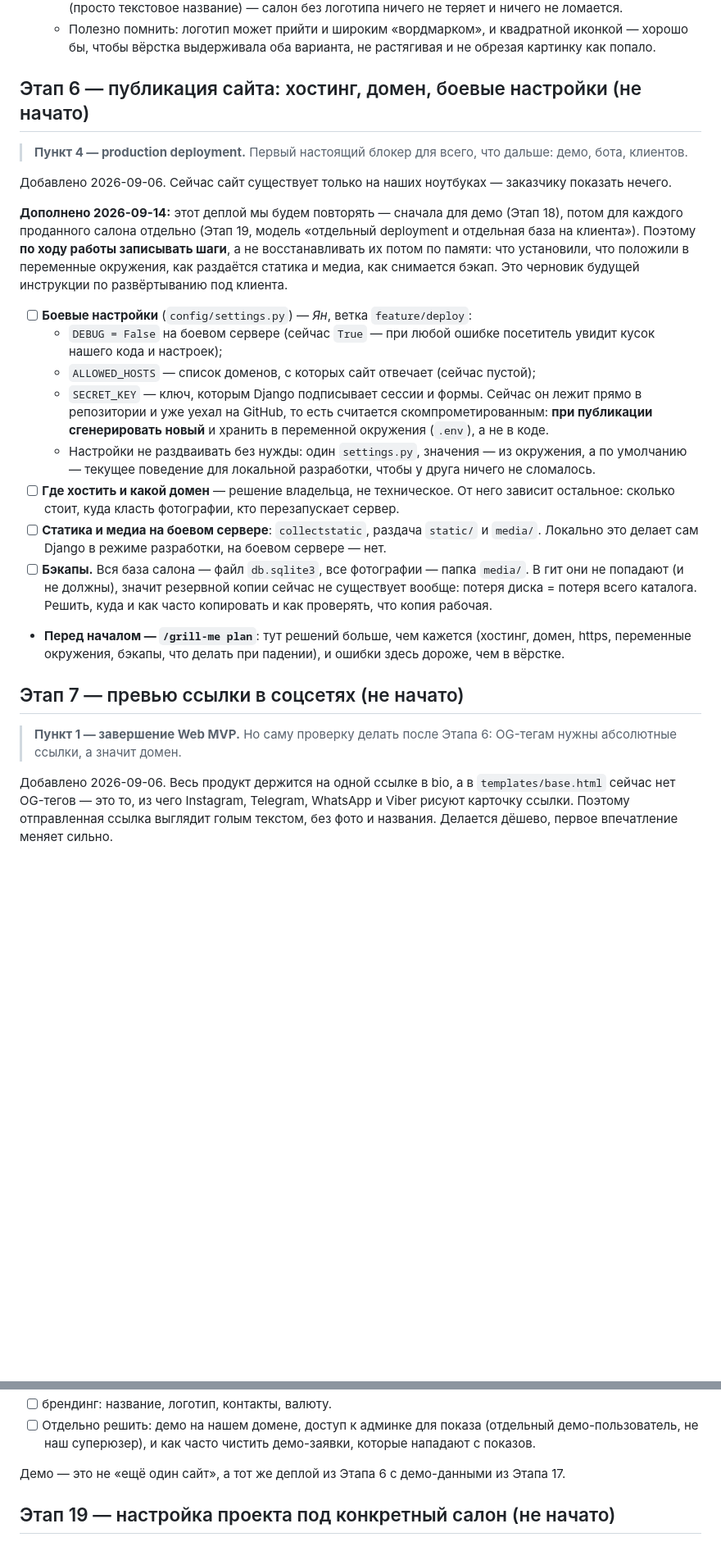
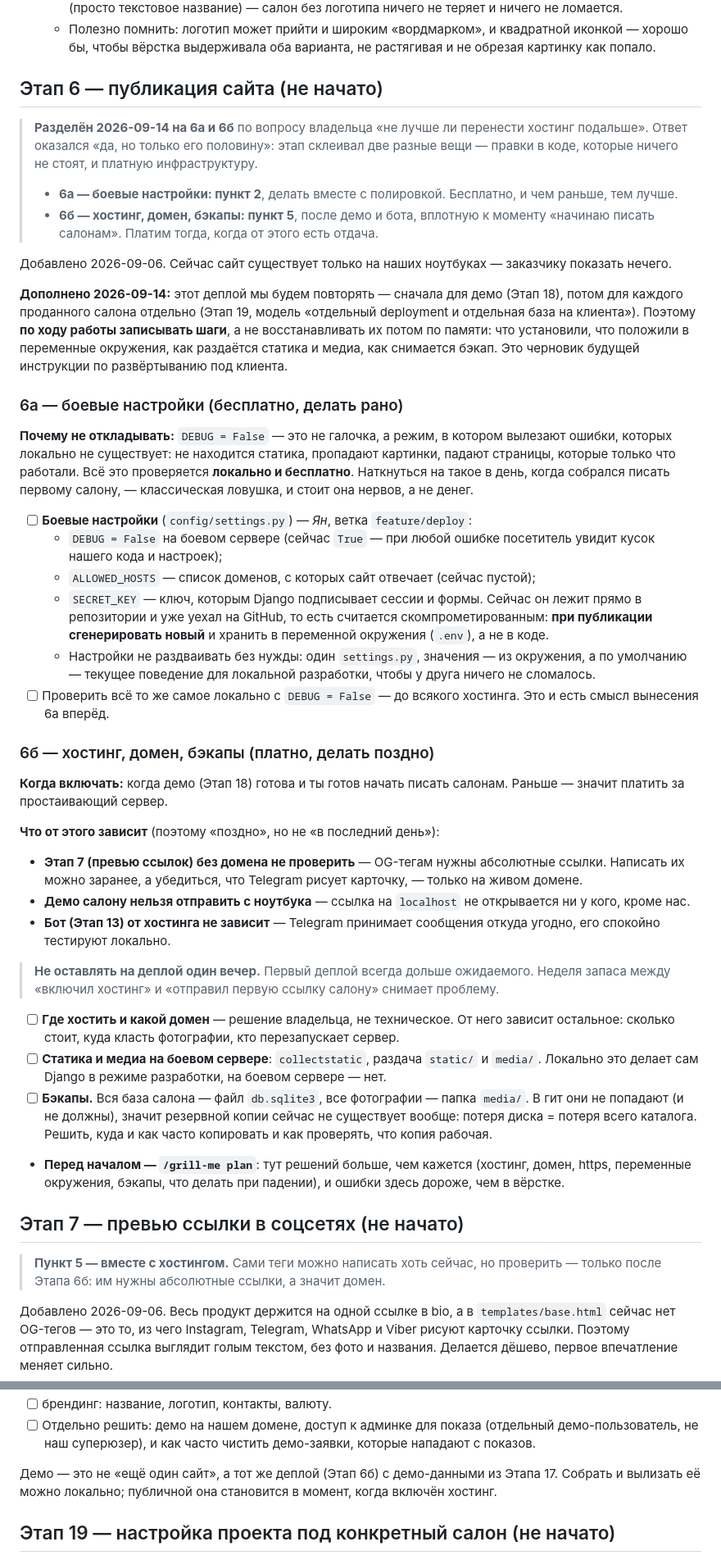
Before and after one commit to 1yanik20031ukrnet-cloud/car-catalog, a Markdown page: TASKS.md, 2 parts joined by grey strips. Shown at 82% size. GitHub-like rendering; blank space fills up the shorter version.

Commit message:
docs: split deployment into free settings and paid hosting
Stage 6 bundled two different things: code changes that cost nothing
and infrastructure that costs money every month.

6a — production settings (DEBUG off, ALLOWED_HOSTS, SECRET_KEY from the
environment, collectstatic) moves early, into the polish block. It is
free, it is checked locally, and it is where the surprises live.

6b — hosting, domain and backups moves late, next to the moment of
writing to dealerships, together with the Open Graph checks that need a
real domain. The bot does not need hosting, so it comes first.

Docs only, no code changes.

Co-Authored-By: Claude Opus 5 <noreply@anthropic.com>

```diff
--- a/TASKS.md
+++ b/TASKS.md
@@ -431,10 +434,18 @@ deployment и отдельная база под каждого клиента
     квадратной иконкой — хорошо бы, чтобы вёрстка выдерживала оба
     варианта, не растягивая и не обрезая картинку как попало.
 
-## Этап 6 — публикация сайта: хостинг, домен, боевые настройки (не начато)
+## Этап 6 — публикация сайта (не начато)
 
-> **Пункт 4 — production deployment.** Первый настоящий блокер для
-> всего, что дальше: демо, бота, клиентов.
+> **Разделён 2026-09-14 на 6а и 6б** по вопросу владельца «не лучше ли
+> перенести хостинг подальше». Ответ оказался «да, но только его
+> половину»: этап склеивал две разные вещи — правки в коде, которые
+> ничего не стоят, и платную инфраструктуру.
+>
+> - **6а — боевые настройки: пункт 2**, делать вместе с полировкой.
+>   Бесплатно, и чем раньше, тем лучше.
+> - **6б — хостинг, домен, бэкапы: пункт 5**, после демо и бота,
+>   вплотную к моменту «начинаю писать салонам». Платим тогда, когда
+>   от этого есть отдача.
 
 Добавлено 2026-09-06. Сейчас сайт существует только на наших ноутбуках
 — заказчику показать нечего.
@@ -446,6 +457,15 @@ deployment и отдельная база под каждого клиента
 памяти: что установили, что положили в переменные окружения, как
 раздаётся статика и медиа, как снимается бэкап. Это черновик будущей
 инструкции по развёртыванию под клиента.
+
+### 6а — боевые настройки (бесплатно, делать рано)
+
+**Почему не откладывать:** `DEBUG = False` — это не галочка, а режим,
+в котором вылезают ошибки, которых локально не существует: не
+находится статика, пропадают картинки, падают страницы, которые
+только что работали. Всё это проверяется **локально и бесплатно**.
+Наткнуться на такое в день, когда собрался писать первому салону, —
+классическая ловушка, и стоит она нервов, а не денег.
 
 - [ ] **Боевые настройки** (`config/settings.py`) — *Ян*, ветка
   `feature/deploy`:
@@ -460,6 +480,28 @@ deployment и отдельная база под каждого клиента
   - Настройки не раздваивать без нужды: один `settings.py`, значения —
     из окружения, а по умолчанию — текущее поведение для локальной
     разработки, чтобы у друга ничего не сломалось.
+- [ ] Проверить всё то же самое локально с `DEBUG = False` — до
+  всякого хостинга. Это и есть смысл вынесения 6а вперёд.
+
+### 6б — хостинг, домен, бэкапы (платно, делать поздно)
+
+**Когда включать:** когда демо (Этап 18) готова и ты готов начать
+писать салонам. Раньше — значит платить за простаивающий сервер.
+
+**Что от этого зависит** (поэтому «поздно», но не «в последний день»):
+
+- **Этап 7 (превью ссылок) без домена не проверить** — OG-тегам нужны
+  абсолютные ссылки. Написать их можно заранее, а убедиться, что
+  Telegram рисует карточку, — только на живом домене.
+- **Демо салону нельзя отправить с ноутбука** — ссылка на `localhost`
+  не открывается ни у кого, кроме нас.
+- **Бот (Этап 13) от хостинга не зависит** — Telegram принимает
+  сообщения откуда угодно, его спокойно тестируют локально.
+
+> **Не оставлять на деплой один вечер.** Первый деплой всегда дольше
+> ожидаемого. Неделя запаса между «включил хостинг» и «отправил первую
+> ссылку салону» снимает проблему.
+
 - [ ] **Где хостить и какой домен** — решение владельца, не
   техническое. От него зависит остальное: сколько стоит, куда класть
   фотографии, кто перезапускает сервер.
@@ -477,8 +519,9 @@ deployment и отдельная база под каждого клиента
 
 ## Этап 7 — превью ссылки в соцсетях (не начато)
 
-> **Пункт 1 — завершение Web MVP.** Но саму проверку делать после
-> Этапа 6: OG-тегам нужны абсолютные ссылки, а значит домен.
+> **Пункт 5 — вместе с хостингом.** Сами теги можно написать хоть
+> сейчас, но проверить — только после Этапа 6б: им нужны абсолютные
+> ссылки, а значит домен.
 
 Добавлено 2026-09-06. Весь продукт держится на одной ссылке в bio, а в
 `templates/base.html` сейчас нет OG-тегов — это то, из чего Instagram,
@@ -984,8 +1027,9 @@ Users/Groups/Permissions).
   показа (отдельный демо-пользователь, не наш суперюзер), и как часто
   чистить демо-заявки, которые нападают с показов.
 
-Демо — это не «ещё один сайт», а тот же деплой из Этапа 6 с
-демо-данными из Этапа 17.
+Демо — это не «ещё один сайт», а тот же деплой (Этап 6б) с
+демо-данными из Этапа 17. Собрать и вылизать её можно локально;
+публичной она становится в момент, когда включён хостинг.
 
 ## Этап 19 — настройка проекта под конкретный салон (не начато)
 
```
Also changed, not shown: other parts of TASKS.md (+17 -14 lines).
